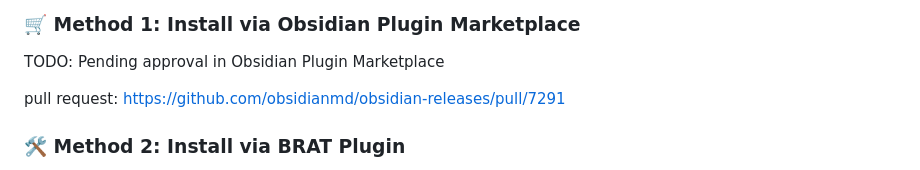
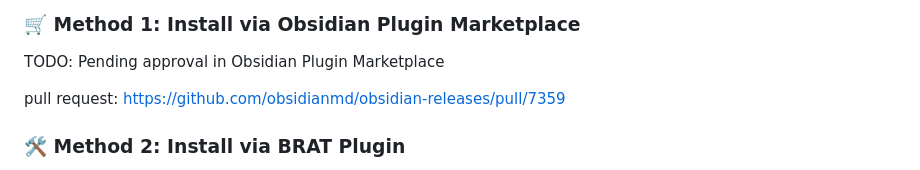
Before and after one commit to sean2077/obsidian-dynamic-theme-background, a Markdown page: README.md, the part around the change. Rendered like a GitHub page.

Commit message:
docs: Update pull request link in README files

```diff
--- a/README.md
+++ b/README.md
@@ -58,7 +58,7 @@ Obsidian Dynamic Theme Background is a highly customizable and intelligent wallp
 
 TODO: Pending approval in Obsidian Plugin Marketplace
 
-pull request: https://github.com/obsidianmd/obsidian-releases/pull/7291
+pull request: https://github.com/obsidianmd/obsidian-releases/pull/7359
 
 ### 🛠️ Method 2: Install via BRAT Plugin
 
```
Also changed, not shown: README.zh.md (+1 -1 lines).
